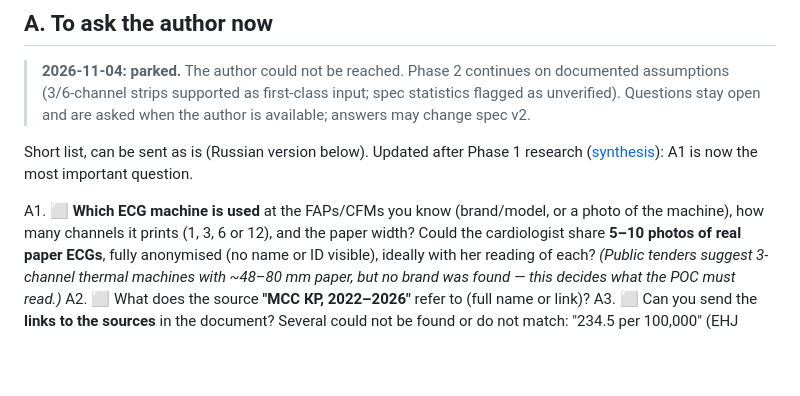
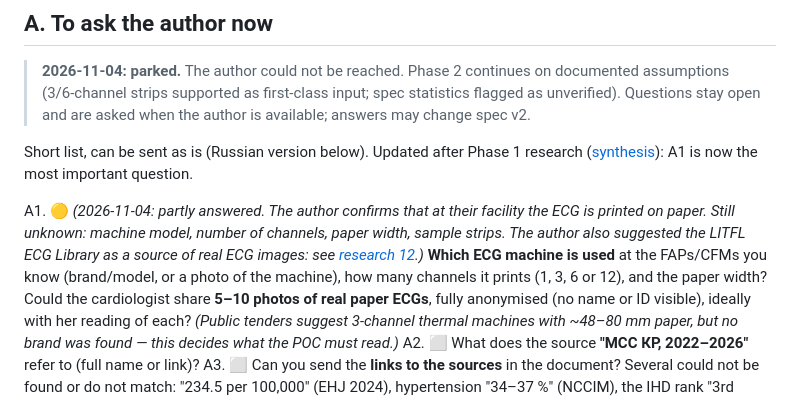
Before and after one commit to Mbaka11/ECG-AI-KG, a Markdown page: docs/OPEN_QUESTIONS.md, the part around the change. GitHub-like rendering; blank space fills up the shorter version.

Commit message:
docs: research note 12 (LITFL ECG library, licence and allowed uses); A1 partly answered

```diff
--- a/docs/OPEN_QUESTIONS.md
+++ b/docs/OPEN_QUESTIONS.md
@@ -16,7 +16,7 @@ Status legend: ⬜ open · 🟡 partly answered · ✅ answered
 Short list, can be sent as is (Russian version below). Updated after Phase 1 research
 ([synthesis](research/00-synthesis.md)): A1 is now the most important question.
 
-A1. ⬜ **Which ECG machine is used** at the FAPs/CFMs you know (brand/model, or a photo of the
+A1. 🟡 *(2026-11-04: partly answered. The author confirms that at their facility the ECG is printed on paper. Still unknown: machine model, number of channels, paper width, sample strips. The author also suggested the LITFL ECG Library as a source of real ECG images: see [research 12](research/12-litfl-ecg-library.md).)* **Which ECG machine is used** at the FAPs/CFMs you know (brand/model, or a photo of the
    machine), how many channels it prints (1, 3, 6 or 12), and the paper width? Could the
    cardiologist share **5–10 photos of real paper ECGs**, fully anonymised (no name or ID
    visible), ideally with her reading of each? *(Public tenders suggest 3-channel thermal
```
Also changed, not shown: docs/research/12-litfl-ecg-library.md (added, +42 -0 lines).
